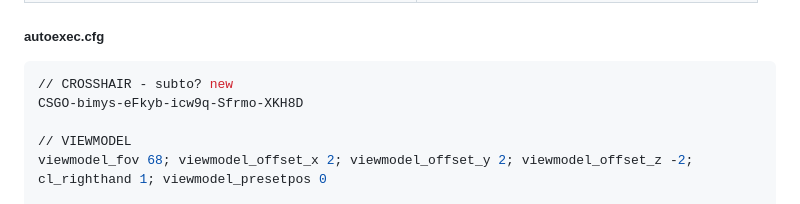
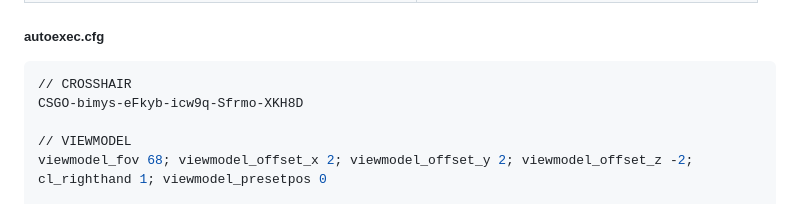
Before and after one commit to TheMichalBr/themichalbr_html, a Markdown page: games_and_other.md, the part around the change. GitHub-like rendering.

````diff
--- a/games_and_other.md
+++ b/games_and_other.md
@@ -8,7 +8,7 @@
 <h5>autoexec.cfg</h5>
 
 ```ruby
-// CROSSHAIR - subto? new
+// CROSSHAIR
 CSGO-bimys-eFkyb-icw9q-Sfrmo-XKH8D
 
 // VIEWMODEL
````
